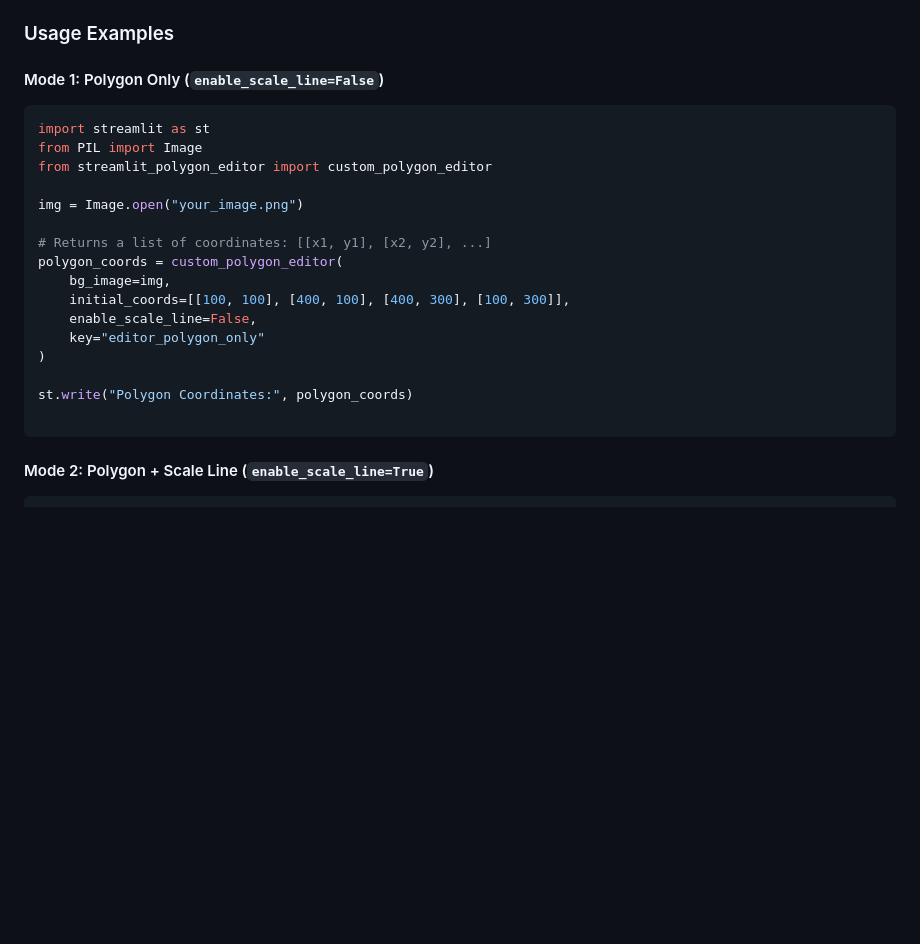
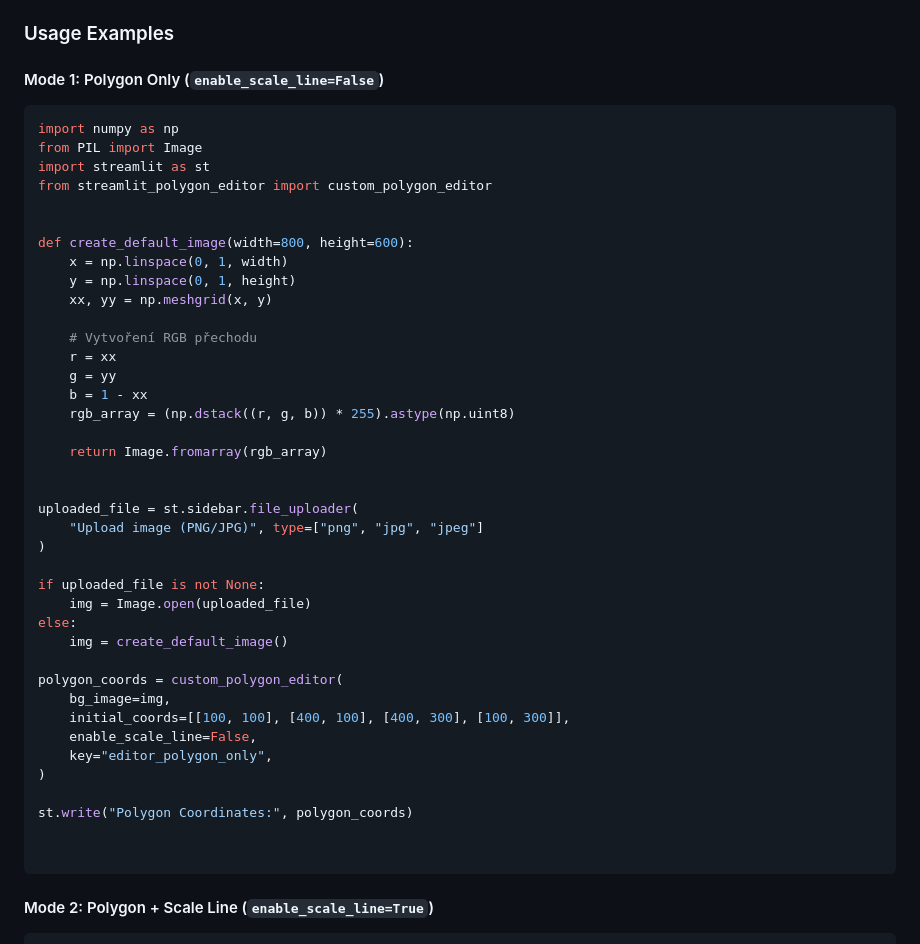
Before and after one commit to robert-marik/streamlit-polygon-editor, a Markdown page: README.md, the part around the change. GitHub-like rendering; blank space fills up the shorter version.

Commit message:
Enhance README with image creation function
Added function to create a default image and updated image handling in the README.

````diff
--- a/README.md
+++ b/README.md
@@ -30,21 +30,44 @@ pip install .
 #### Mode 1: Polygon Only (`enable_scale_line=False`)
 
 ```python
+import numpy as np
+from PIL import Image
 import streamlit as st
-from PIL import Image
 from streamlit_polygon_editor import custom_polygon_editor
 
-img = Image.open("your_image.png")
 
-# Returns a list of coordinates: [[x1, y1], [x2, y2], ...]
+def create_default_image(width=800, height=600):
+    x = np.linspace(0, 1, width)
+    y = np.linspace(0, 1, height)
+    xx, yy = np.meshgrid(x, y)
+
+    # Vytvoření RGB přechodu
+    r = xx
+    g = yy
+    b = 1 - xx
+    rgb_array = (np.dstack((r, g, b)) * 255).astype(np.uint8)
+
+    return Image.fromarray(rgb_array)
+
+
+uploaded_file = st.sidebar.file_uploader(
+    "Upload image (PNG/JPG)", type=["png", "jpg", "jpeg"]
+)
+
+if uploaded_file is not None:
+    img = Image.open(uploaded_file)
+else:
+    img = create_default_image()
+
 polygon_coords = custom_polygon_editor(
     bg_image=img,
     initial_coords=[[100, 100], [400, 100], [400, 300], [100, 300]],
     enable_scale_line=False,
-    key="editor_polygon_only"
+    key="editor_polygon_only",
 )
 
 st.write("Polygon Coordinates:", polygon_coords)
+
 
 ```
 
````
